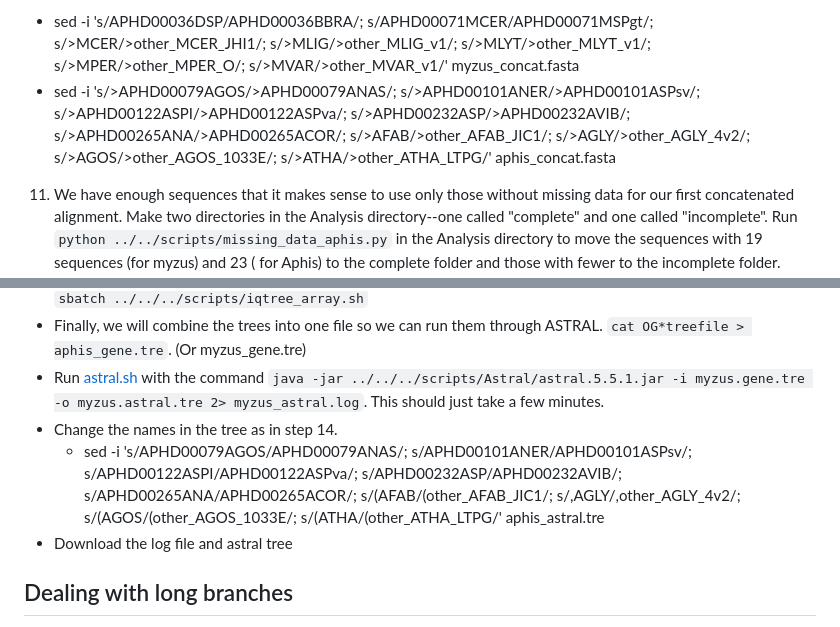
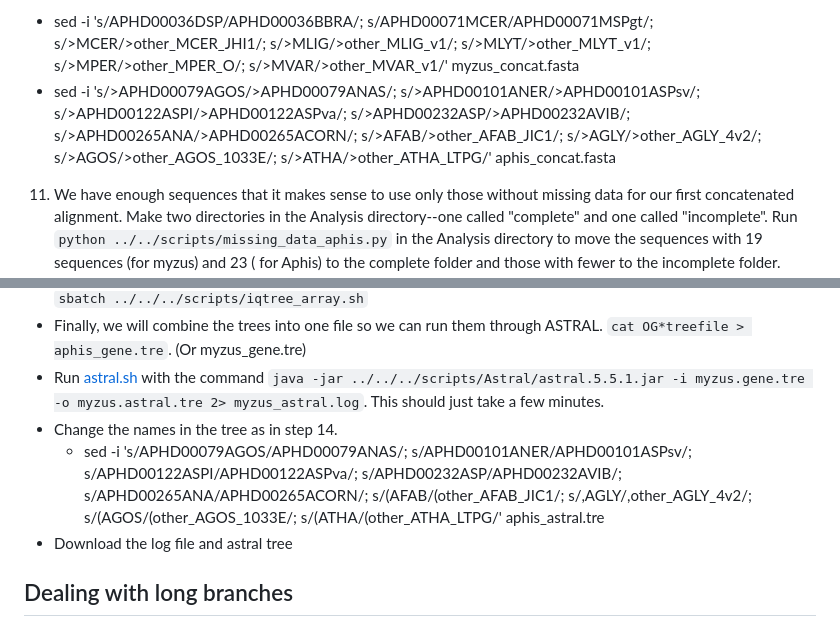
Before and after one commit to rebeclem/aphids, a Markdown page: treebuilding.md, 2 parts joined by grey strips. Drawn GitHub-style.

Commit message:
Changed 265 to CORN

```diff
--- a/treebuilding.md
+++ b/treebuilding.md
@@ -18,7 +18,7 @@ To build a tree with concatenation, we need a fasta file. In the fasta_output_aa
 13) In the "Analysis" directory, use the following command: `sbatch ../../scripts/pxcat.sh` to run the [pxcat](scripts/pxcat.sh) script to concatenate all sequences into one fasta file (takes about 5min to run) and generate a partition file called partitions.txt.
 14) You should probably [change the names](https://docs.google.com/spreadsheets/d/1lA_A7v1McQYVXbxUdtAB53EJPoQIcvBhJ5BX2rukXvc/edit#gid=1103610729) of the ones we changed here before you run the tree. For example:
    * sed -i 's/APHD00036DSP/APHD00036BBRA/; s/APHD00071MCER/APHD00071MSPgt/; s/>MCER/>other_MCER_JHI1/; s/>MLIG/>other_MLIG_v1/; s/>MLYT/>other_MLYT_v1/; s/>MPER/>other_MPER_O/; s/>MVAR/>other_MVAR_v1/' myzus_concat.fasta
-   * sed -i 's/>APHD00079AGOS/>APHD00079ANAS/; s/>APHD00101ANER/>APHD00101ASPsv/; s/>APHD00122ASPI/>APHD00122ASPva/; s/>APHD00232ASP/>APHD00232AVIB/; s/>APHD00265ANA/>APHD00265ACOR/; s/>AFAB/>other_AFAB_JIC1/; s/>AGLY/>other_AGLY_4v2/; s/>AGOS/>other_AGOS_1033E/; s/>ATHA/>other_ATHA_LTPG/' aphis_concat.fasta
+   * sed -i 's/>APHD00079AGOS/>APHD00079ANAS/; s/>APHD00101ANER/>APHD00101ASPsv/; s/>APHD00122ASPI/>APHD00122ASPva/; s/>APHD00232ASP/>APHD00232AVIB/; s/>APHD00265ANA/>APHD00265ACORN/; s/>AFAB/>other_AFAB_JIC1/; s/>AGLY/>other_AGLY_4v2/; s/>AGOS/>other_AGOS_1033E/; s/>ATHA/>other_ATHA_LTPG/' aphis_concat.fasta
 
 11) We have enough sequences that it makes sense to use only those without missing data for our first concatenated alignment. Make two directories in the Analysis directory--one called "complete" and one called "incomplete". Run `python ../../scripts/missing_data_aphis.py` in the Analysis directory to move the sequences with 19 sequences (for myzus) and 23 ( for Aphis) to the complete folder and those with fewer to the incomplete folder. Change the missing data python script based on max # of reads found with `grep -c "^>" *mfgb`. For myzus DNA, there should be **6154** fasta files in the complete directory and 910 in the incomplete. For Aphis expect **4607** complete and 4024 incomplete.
 
@@ -43,7 +43,7 @@ Although concatenation methods can give reliably tree inferences, especially wit
 * Finally, we will combine the trees into one file so we can run them through ASTRAL. `cat OG*treefile > aphis_gene.tre`. (Or myzus_gene.tre)
 * Run [astral.sh](scripts/astral.sh) with the command `java -jar ../../../scripts/Astral/astral.5.5.1.jar -i myzus.gene.tre -o myzus.astral.tre 2> myzus_astral.log`. This should just take a few minutes.
 * Change the names in the tree as in step 14.
-  * sed -i 's/APHD00079AGOS/APHD00079ANAS/; s/APHD00101ANER/APHD00101ASPsv/; s/APHD00122ASPI/APHD00122ASPva/; s/APHD00232ASP/APHD00232AVIB/; s/APHD00265ANA/APHD00265ACOR/; s/(AFAB/(other_AFAB_JIC1/; s/,AGLY/,other_AGLY_4v2/; s/(AGOS/(other_AGOS_1033E/; s/(ATHA/(other_ATHA_LTPG/' aphis_astral.tre
+  * sed -i 's/APHD00079AGOS/APHD00079ANAS/; s/APHD00101ANER/APHD00101ASPsv/; s/APHD00122ASPI/APHD00122ASPva/; s/APHD00232ASP/APHD00232AVIB/; s/APHD00265ANA/APHD00265ACORN/; s/(AFAB/(other_AFAB_JIC1/; s/,AGLY/,other_AGLY_4v2/; s/(AGOS/(other_AGOS_1033E/; s/(ATHA/(other_ATHA_LTPG/' aphis_astral.tre
 * Download the log file and astral tree
 
 ## Dealing with long branches
```
